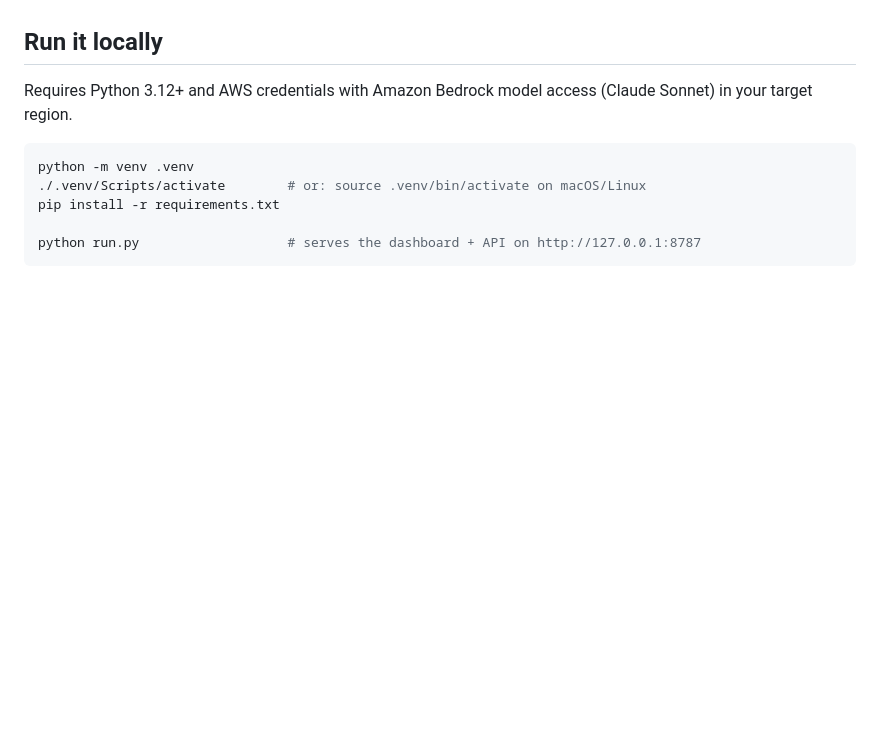
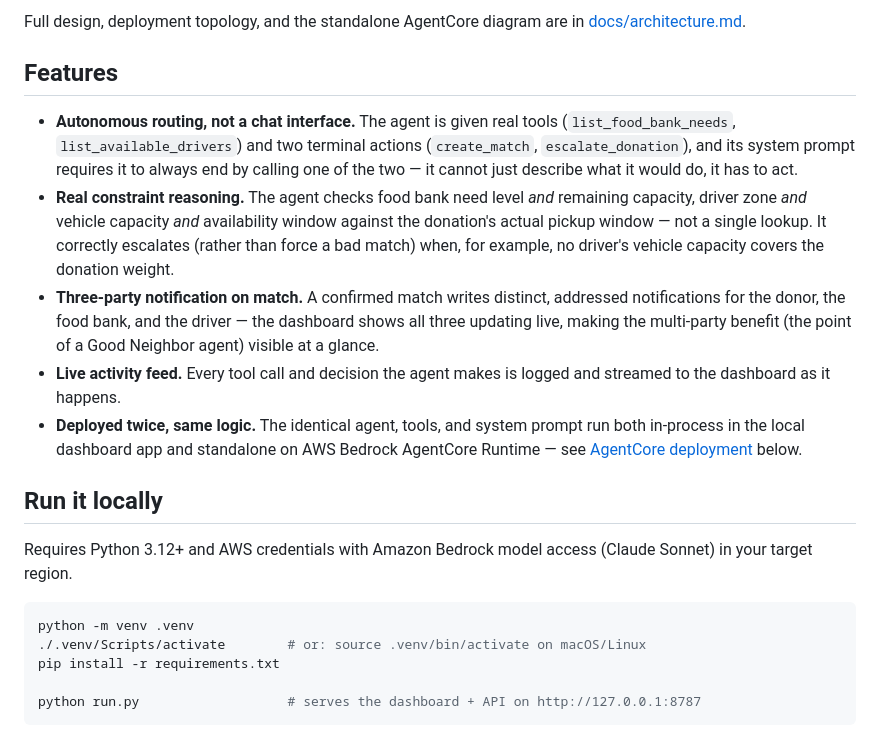
Before and after one commit to Thrinayani39e/food-rescue-router, a Markdown page: README.md, the part around one of its changes. Drawn GitHub-style; blank space fills up the shorter version.

```diff
--- a/README.md
+++ b/README.md
@@ -38,3 +57,28 @@ run benefits three separate parties, plus the community the food bank serves.
+Full design, deployment topology, and the standalone AgentCore diagram are in
+[docs/architecture.md](docs/architecture.md).
+
+## Features
+
+- **Autonomous routing, not a chat interface.** The agent is given real tools
+  (`list_food_bank_needs`, `list_available_drivers`) and two terminal actions
+  (`create_match`, `escalate_donation`), and its system prompt requires it to
+  always end by calling one of the two — it cannot just describe what it would
+  do, it has to act.
+- **Real constraint reasoning.** The agent checks food bank need level *and*
+  remaining capacity, driver zone *and* vehicle capacity *and* availability
+  window against the donation's actual pickup window — not a single lookup.
+  It correctly escalates (rather than force a bad match) when, for example, no
+  driver's vehicle capacity covers the donation weight.
+- **Three-party notification on match.** A confirmed match writes distinct,
+  addressed notifications for the donor, the food bank, and the driver — the
+  dashboard shows all three updating live, making the multi-party benefit
+  (the point of a Good Neighbor agent) visible at a glance.
+- **Live activity feed.** Every tool call and decision the agent makes is
+  logged and streamed to the dashboard as it happens.
+- **Deployed twice, same logic.** The identical agent, tools, and system
+  prompt run both in-process in the local dashboard app and standalone on AWS
+  Bedrock AgentCore Runtime — see [AgentCore deployment](#agentcore-deployment)
+  below.
 
 ## Run it locally
 
```
Also changed, not shown: other parts of README.md (+19 -0 lines), docs/architecture.md (+42 -14 lines).
